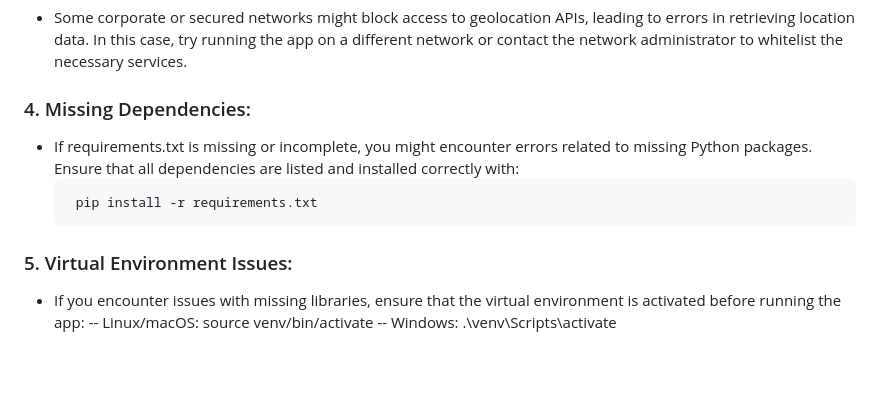
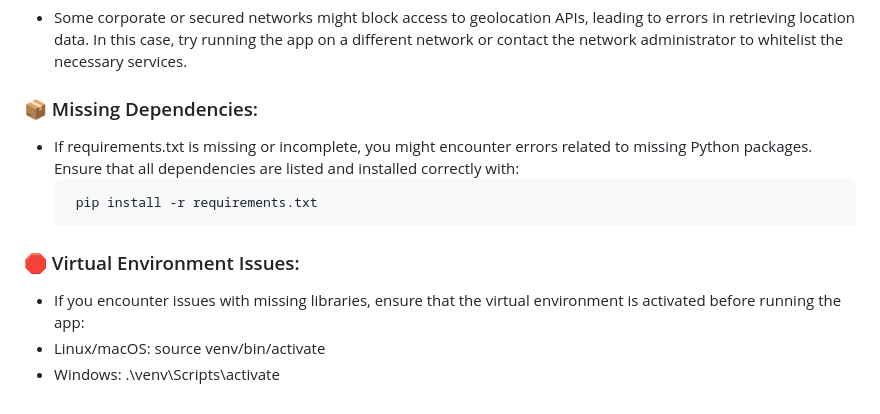
Before and after one commit to PoojanDoshi11/get_location, a Markdown page: README.md, the part around the change printed below. GitHub-like rendering; blank space fills up the shorter version.

````diff
--- a/README.md
+++ b/README.md
@@ -67,11 +67,11 @@ python app.py
 - Some corporate or secured networks might block access to geolocation APIs, leading to errors in retrieving location data. In this case, try running the app on a different network or contact the network administrator to whitelist the necessary services.
 
-### 4. Missing Dependencies:
+### 📦 Missing Dependencies:
 - If requirements.txt is missing or incomplete, you might encounter errors related to missing Python packages. Ensure that all dependencies are listed and installed correctly with:
   ```bash
    pip install -r requirements.txt
   ```
-### 5. Virtual Environment Issues:
+### 🛑 Virtual Environment Issues:
 - If you encounter issues with missing libraries, ensure that the virtual environment is activated before running the app:
--- Linux/macOS: source venv/bin/activate
--- Windows: .\venv\Scripts\activate
+- Linux/macOS: source venv/bin/activate
+- Windows: .\venv\Scripts\activate
````
Also changed, not shown: other parts of README.md (+16 -16 lines).
